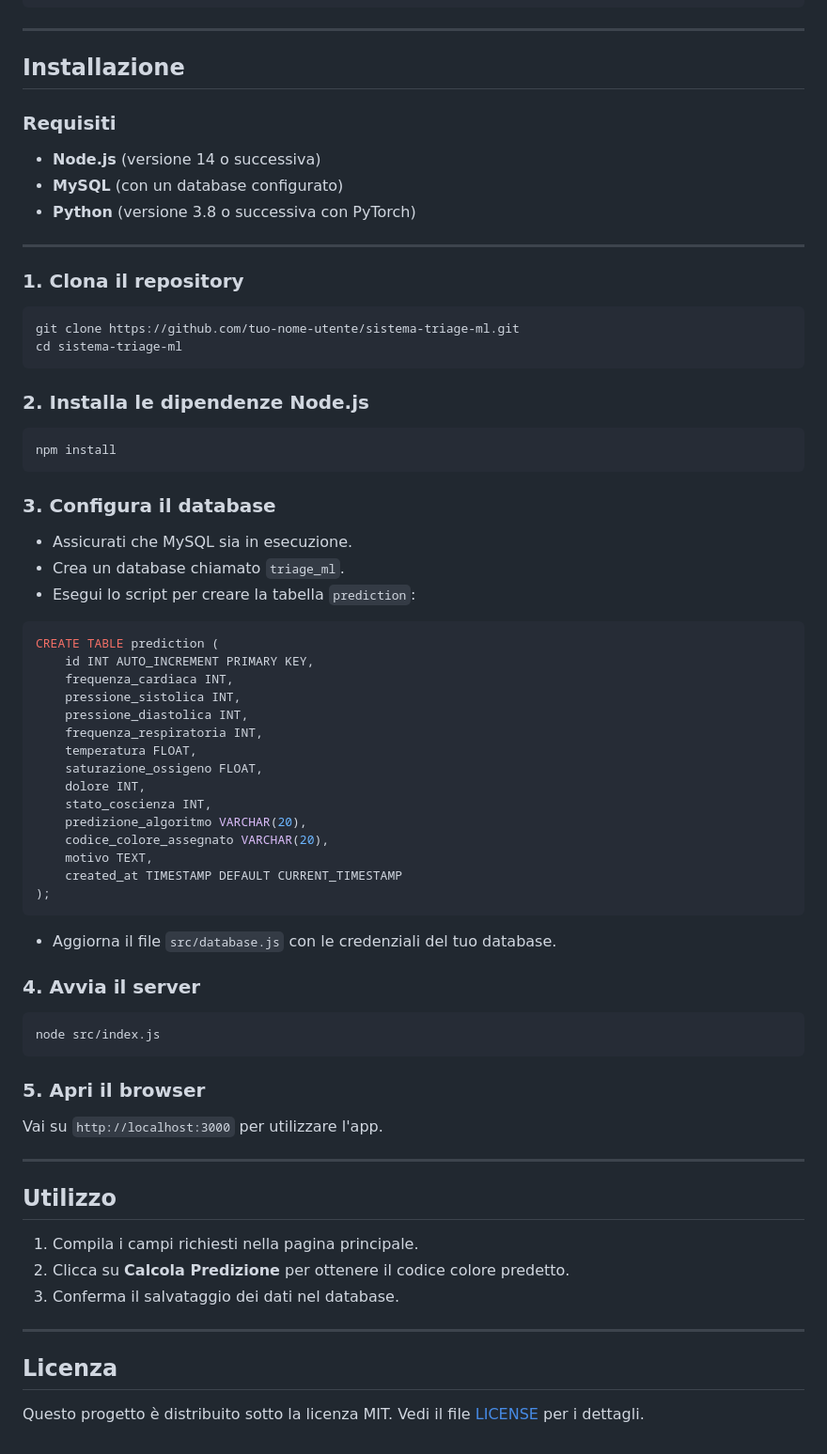
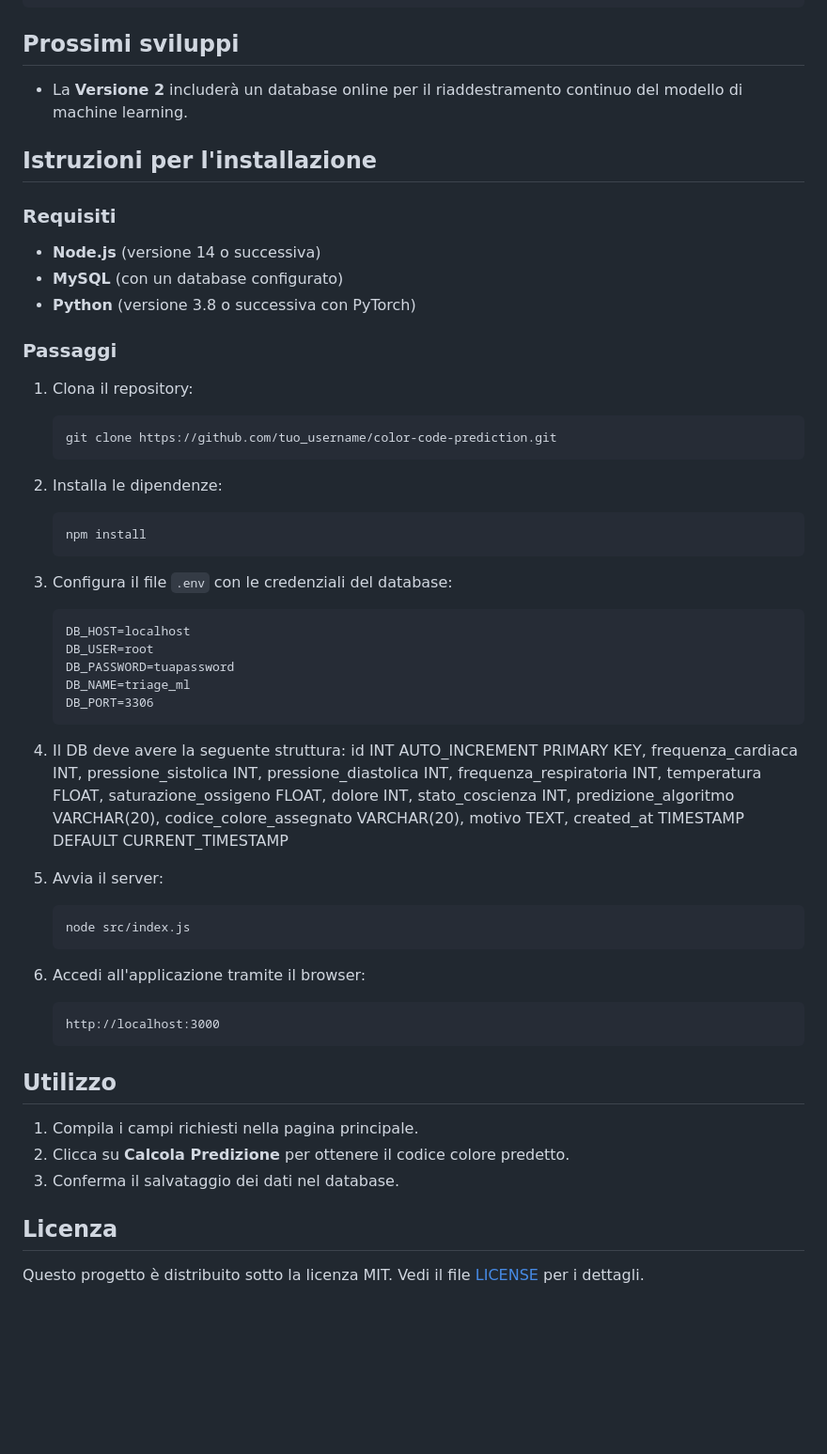
Before and after one commit to Reaaaale/TriageAI, a Markdown page: README.MD, the part around the change printed below. Shown: that part at 94% size. Rendered like a GitHub page; blank space fills up the shorter version.

Commit message:
Ultimi aggiornamenti README

````diff
--- a/README.MD
+++ b/README.MD
@@ -39,69 +34,60 @@ Un'applicazione per la predizione automatica del codice colore basata su paramet
 ├── README.md                 # Documentazione
 ```
 
----
+## Prossimi sviluppi
+- La **Versione 2** includerà un database online per il riaddestramento continuo del modello di machine learning.
 
-## Installazione
-
-### **Requisiti**
+## Istruzioni per l'installazione
+### Requisiti
 - **Node.js** (versione 14 o successiva)
 - **MySQL** (con un database configurato)
 - **Python** (versione 3.8 o successiva con PyTorch)
 
----
+### Passaggi
+1. Clona il repository:
+   ```bash
+   git clone https://github.com/tuo_username/color-code-prediction.git
+   ```
+2. Installa le dipendenze:
+   ```bash
+   npm install
+   ```
+3. Configura il file `.env` con le credenziali del database:
+   ```plaintext
+   DB_HOST=localhost
+   DB_USER=root
+   DB_PASSWORD=tuapassword
+   DB_NAME=triage_ml
+   DB_PORT=3306
+   ```
+4. Il DB deve avere la seguente struttura:
+id INT AUTO_INCREMENT PRIMARY KEY,
+frequenza_cardiaca INT,
+pressione_sistolica INT,
+pressione_diastolica INT,
+frequenza_respiratoria INT,
+temperatura FLOAT,
+saturazione_ossigeno FLOAT,
+dolore INT,
+stato_coscienza INT,
+predizione_algoritmo VARCHAR(20),
+codice_colore_assegnato VARCHAR(20),
+motivo TEXT,
+created_at TIMESTAMP DEFAULT CURRENT_TIMESTAMP
 
-### **1. Clona il repository**
-```bash
-git clone https://github.com/tuo-nome-utente/sistema-triage-ml.git
-cd sistema-triage-ml
-```
-
-### **2. Installa le dipendenze Node.js**
-```bash
-npm install
-```
-
-### **3. Configura il database**
-- Assicurati che MySQL sia in esecuzione.
-- Crea un database chiamato `triage_ml`.
-- Esegui lo script per creare la tabella `prediction`:
-```sql
-CREATE TABLE prediction (
-    id INT AUTO_INCREMENT PRIMARY KEY,
-    frequenza_cardiaca INT,
-    pressione_sistolica INT,
-    pressione_diastolica INT,
-    frequenza_respiratoria INT,
-    temperatura FLOAT,
-    saturazione_ossigeno FLOAT,
-    dolore INT,
-    stato_coscienza INT,
-    predizione_algoritmo VARCHAR(20),
-    codice_colore_assegnato VARCHAR(20),
-    motivo TEXT,
-    created_at TIMESTAMP DEFAULT CURRENT_TIMESTAMP
-);
-```
-- Aggiorna il file `src/database.js` con le credenziali del tuo database.
-
-### **4. Avvia il server**
-```bash
-node src/index.js
-```
-
-### **5. Apri il browser**
-Vai su `http://localhost:3000` per utilizzare l'app.
-
----
+5. Avvia il server:
+   ```bash
+   node src/index.js
+   ```
+6. Accedi all'applicazione tramite il browser:
+   ```plaintext
+   http://localhost:3000
+   ```
 
 ## Utilizzo
-
 1. Compila i campi richiesti nella pagina principale.
 2. Clicca su **Calcola Predizione** per ottenere il codice colore predetto.
 3. Conferma il salvataggio dei dati nel database.
 
----
-
 ## Licenza
-
 Questo progetto è distribuito sotto la licenza MIT. Vedi il file [LICENSE](LICENSE) per i dettagli.
````
Also changed, not shown: other parts of README.MD (+8 -13 lines).
